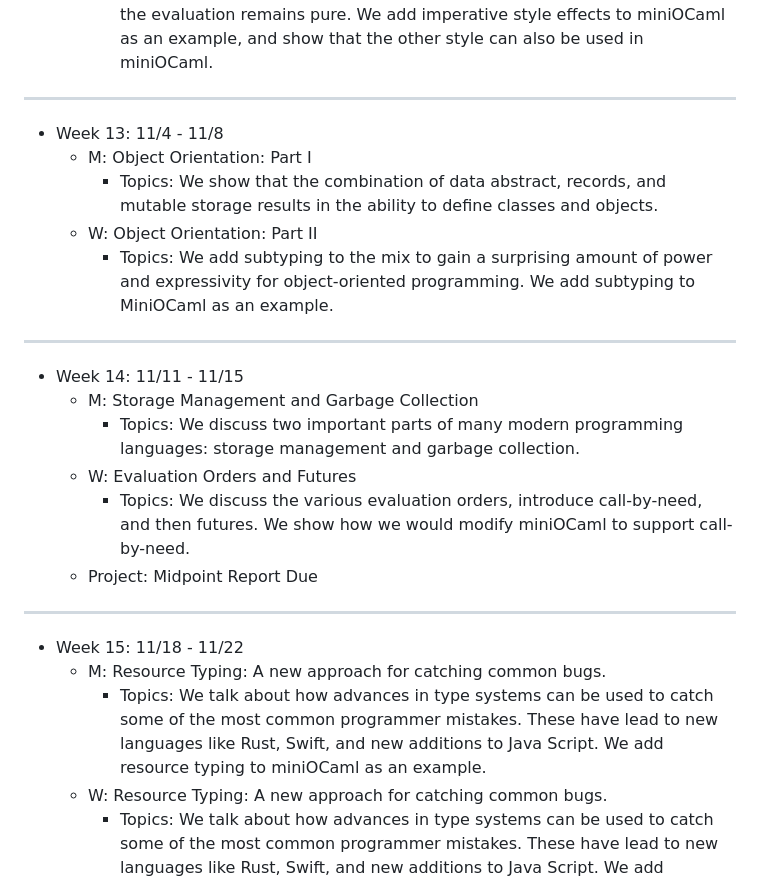
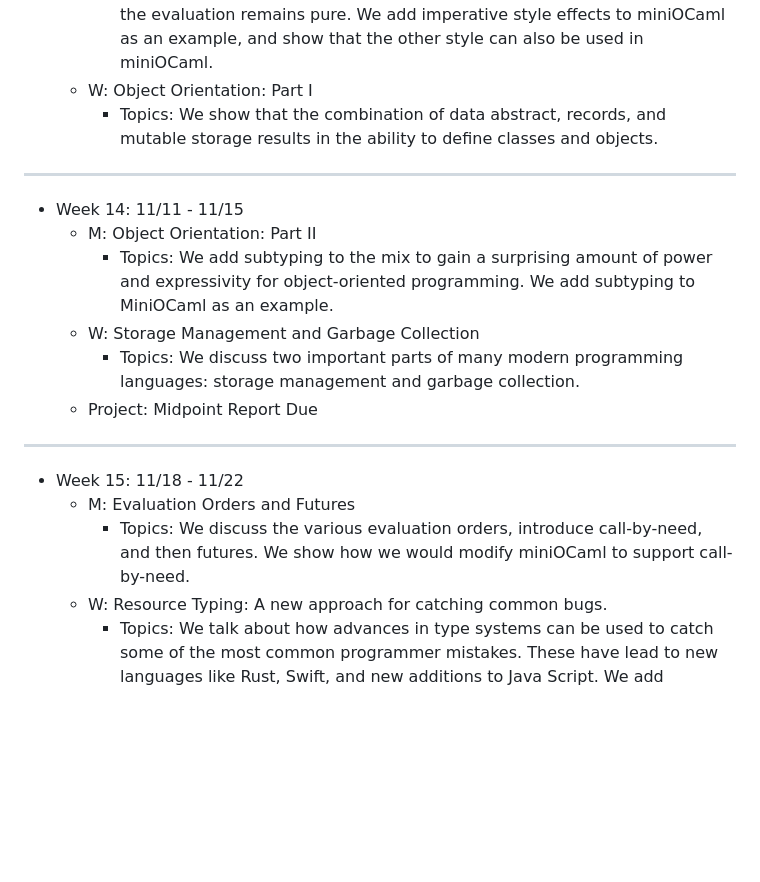
Before and after one commit to AU-PL/website, a Markdown page: markdown/lectures.md, the part around one of its changes. Rendered like a GitHub page; blank space fills up the shorter version.

```diff
--- a/markdown/lectures.md
+++ b/markdown/lectures.md
@@ -123,40 +128,30 @@ toc: false
       pure.  We add imperative style effects to miniOCaml as an
       example, and show that the other style can also be used in
       miniOCaml.
-
----
-
-- Week 13: 11/4 - 11/8
-  - M: Object Orientation: Part I
+  - W: Object Orientation: Part I
     - Topics: We show that the combination of data abstract, records,
       and mutable storage results in the ability to define classes and
       objects.
-  - W: Object Orientation: Part II
-    - Topics: We add subtyping to the mix to gain a surprising amount
-      of power and expressivity for object-oriented programming.  We
-      add subtyping to MiniOCaml as an example.
 
 ---
 
 - Week 14: 11/11 - 11/15
-  - M: Storage Management and Garbage Collection
+  - M: Object Orientation: Part II
+    - Topics: We add subtyping to the mix to gain a surprising amount
+      of power and expressivity for object-oriented programming.  We
+      add subtyping to MiniOCaml as an example.
+  - W: Storage Management and Garbage Collection
     - Topics: We discuss two important parts of many modern
-      programming languages: storage management and garbage
-collection.
-  - W: Evaluation Orders and Futures
-    - Topics: We discuss the various evaluation orders, introduce
-      call-by-need, and then futures.  We show how we would modify
-miniOCaml to support call-by-need.
+      programming languages: storage management and garbage collection.
   - Project: Midpoint Report Due
 
 ---
 
 - Week 15: 11/18 - 11/22
-  - M: Resource Typing: A new approach for catching common bugs.
-    - Topics: We talk about how advances in type systems can be used
-      to catch some of the most common programmer mistakes. These have
-      lead to new languages like Rust, Swift, and new additions to
-      Java Script. We add resource typing to miniOCaml as an example.
+  - M: Evaluation Orders and Futures
+    - Topics: We discuss the various evaluation orders, introduce
+      call-by-need, and then futures.  We show how we would modify
+miniOCaml to support call-by-need.
   - W: Resource Typing: A new approach for catching common bugs.
     - Topics: We talk about how advances in type systems can be used
       to catch some of the most common programmer mistakes. These have
```
Also changed, not shown: other parts of markdown/lectures.md (+32 -27 lines).
